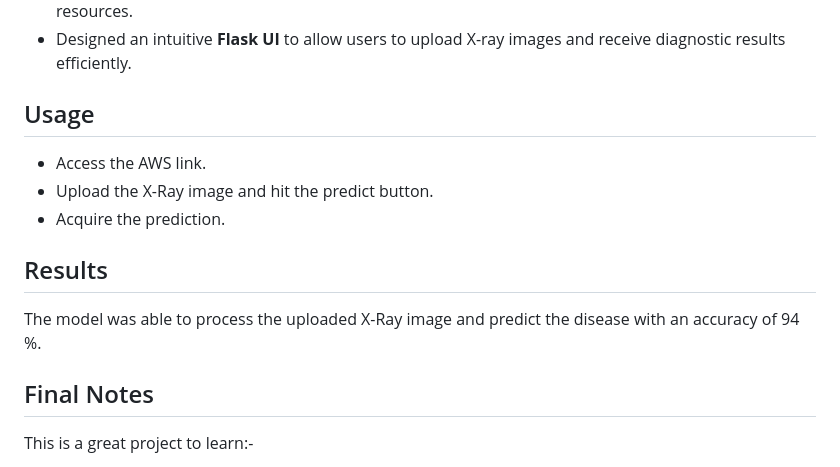
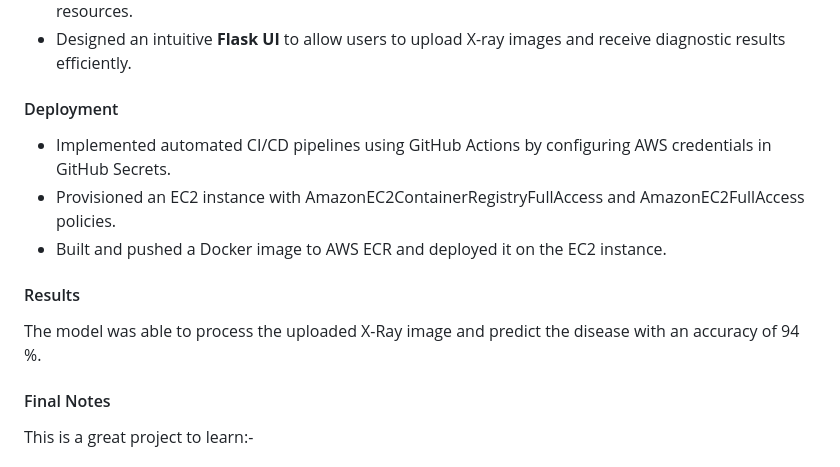
Before and after one commit to deepbdoshi/Kidney-Classification-Project, a Markdown page: README.md, the part around the change printed below. GitHub-like rendering.

Commit message:
ReadMe File Added

```diff
--- a/README.md
+++ b/README.md
@@ -38,17 +38,17 @@ These images are in the form of X-Rays images and are passed through model's arc
 * Designed an intuitive **Flask UI** to allow users to upload X-ray images and receive diagnostic results efficiently.
 
 
-## Usage
-* Access the AWS link.
-* Upload the X-Ray image and hit the predict button.
-* Acquire the prediction.
+#### Deployment
+* Implemented automated CI/CD pipelines using GitHub Actions by configuring AWS credentials in GitHub Secrets.
+* Provisioned an EC2 instance with AmazonEC2ContainerRegistryFullAccess and AmazonEC2FullAccess policies.
+* Built and pushed a Docker image to AWS ECR and deployed it on the EC2 instance.
 
 
-## Results
+#### Results
 The model was able to process the uploaded X-Ray image and predict the disease with an accuracy of 94 %.
 
 
-## Final Notes
+#### Final Notes
 This is a great project to learn:-
 * Image processing.
 * Designing and building a scalable industry grade project with a modular project structure.
```
Also changed, not shown: other parts of README.md (+3 -3 lines).
